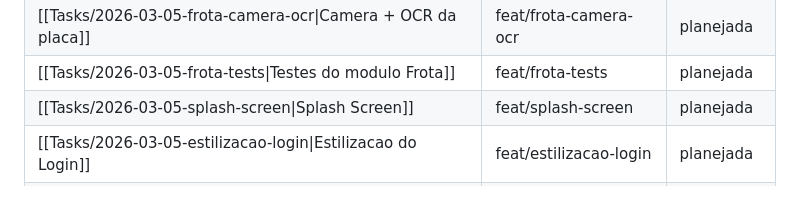
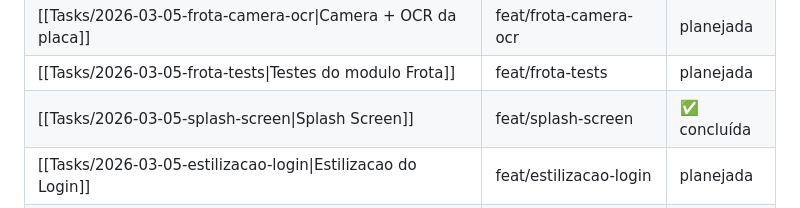
Before and after one commit to MateusKasuya/flutter_mobile_dev, a Markdown page: docs/Tasks/_index.md, the part around the change. Rendered like a GitHub page.

Commit message:
docs: finaliza task splash-screen e registra dev log
Co-Authored-By: Claude Sonnet 4.6 <noreply@anthropic.com>

```diff
--- a/docs/Tasks/_index.md
+++ b/docs/Tasks/_index.md
@@ -35,7 +35,7 @@ Lista de tasks planejadas, em progresso e concluídas.
 | [[Tasks/2026-03-05-frota-pneus-lista\|Lista de pneus do veiculo]] | feat/frota-pneus-lista | planejada |
 | [[Tasks/2026-03-05-frota-camera-ocr\|Camera + OCR da placa]] | feat/frota-camera-ocr | planejada |
 | [[Tasks/2026-03-05-frota-tests\|Testes do modulo Frota]] | feat/frota-tests | planejada |
-| [[Tasks/2026-03-05-splash-screen\|Splash Screen]] | feat/splash-screen | planejada |
+| [[Tasks/2026-03-05-splash-screen\|Splash Screen]] | feat/splash-screen | ✅ concluída |
 | [[Tasks/2026-03-05-estilizacao-login\|Estilizacao do Login]] | feat/estilizacao-login | planejada |
 | [[Tasks/2026-03-05-estilizacao-home\|Estilizacao da Home]] | feat/estilizacao-home | planejada |
 | [[Tasks/2026-03-05-estilizacao-movimento\|Estilizacao do Movimento]] | feat/estilizacao-movimento | planejada |
```
Also changed, not shown: docs/DevLog/2026-03-07-splash-screen.md (added, +37 -0 lines).
